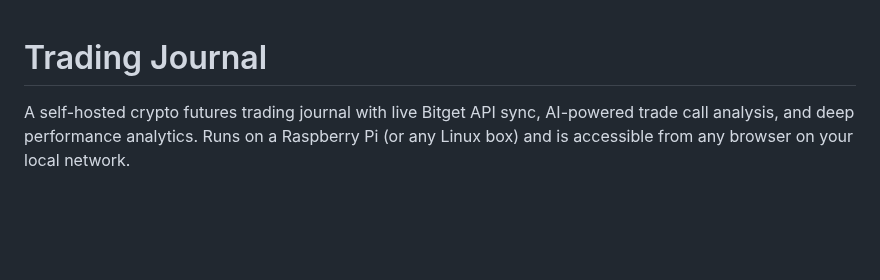
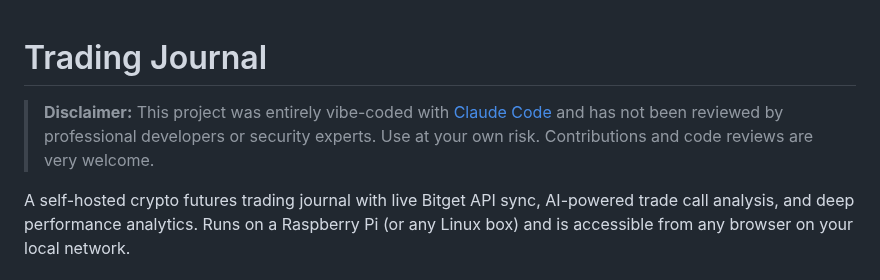
Before and after one commit to differentstuff/Auto-Crypto-Tradingjournal, a Markdown page: README.md, the part around the change. GitHub-like rendering; blank space fills up the shorter version.

Commit message:
Add vibe-coded disclaimer to README

```diff
--- a/README.md
+++ b/README.md
@@ -1,4 +1,6 @@
 # Trading Journal
+
+> **Disclaimer:** This project was entirely vibe-coded with [Claude Code](https://claude.ai/code) and has not been reviewed by professional developers or security experts. Use at your own risk. Contributions and code reviews are very welcome.
 
 A self-hosted crypto futures trading journal with live Bitget API sync, AI-powered trade call analysis, and deep performance analytics. Runs on a Raspberry Pi (or any Linux box) and is accessible from any browser on your local network.
 
```
